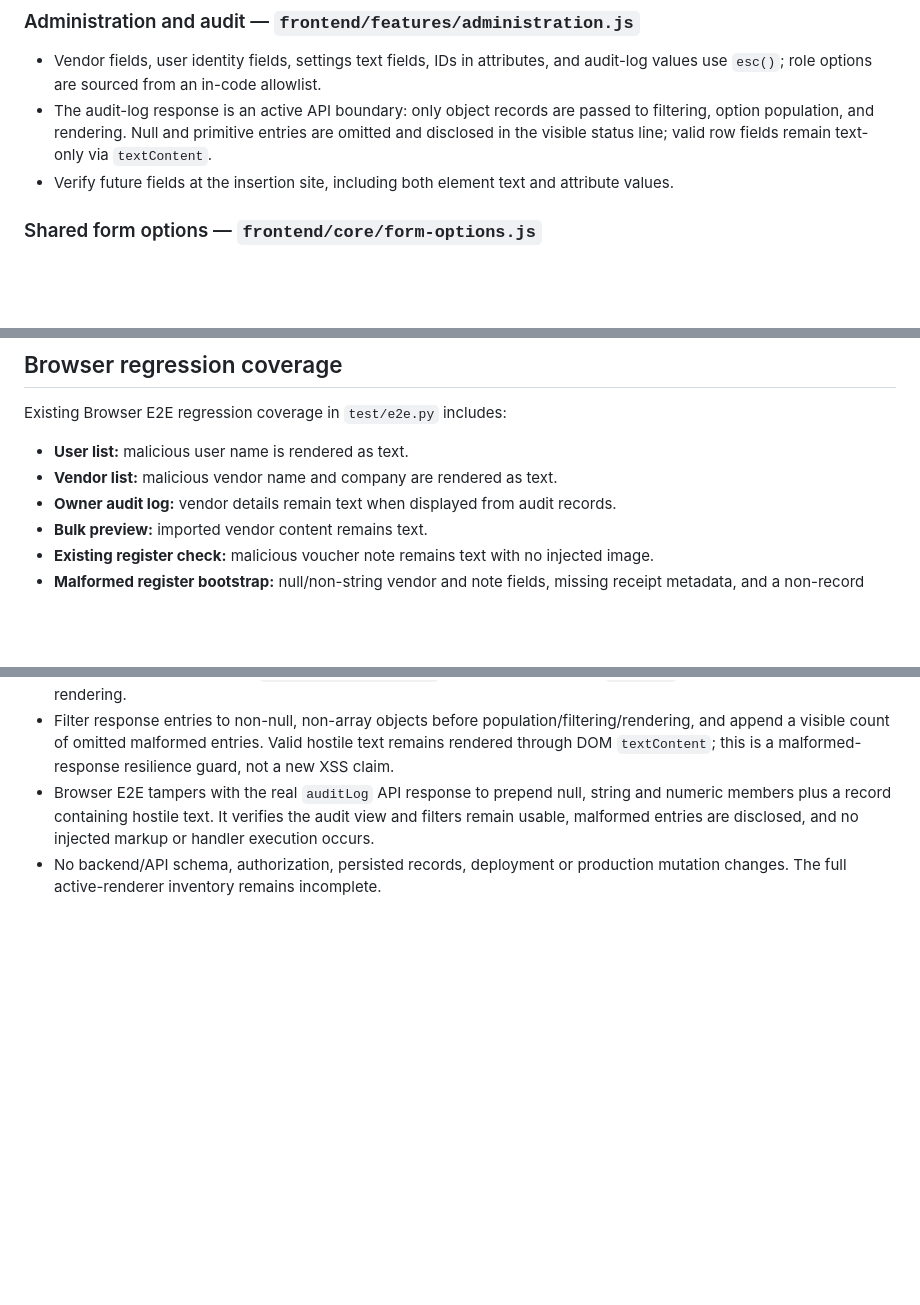
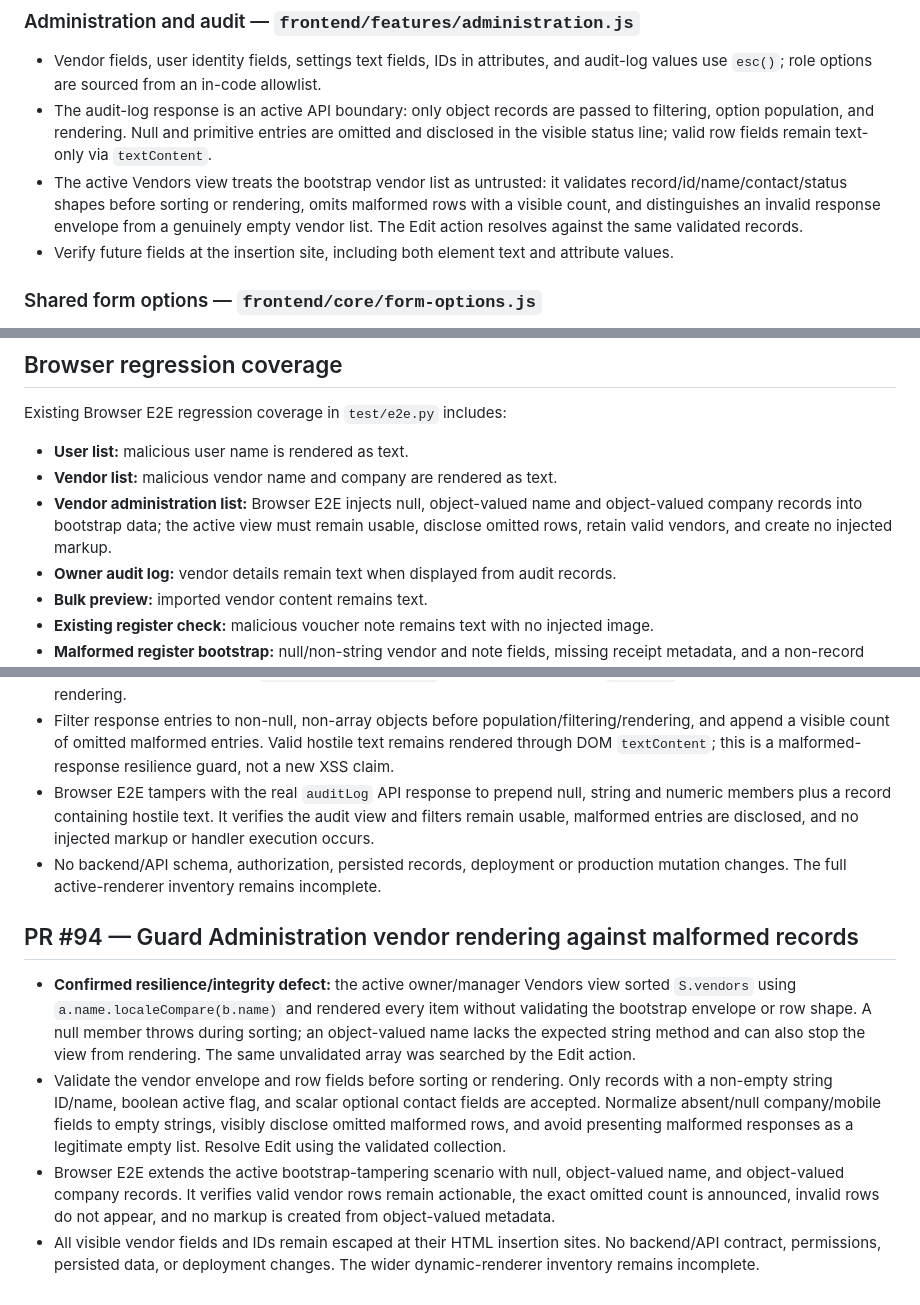
Before and after one commit to tchouhanjsm/cash-voucher, a Markdown page: docs/SECURITY-RENDERING-AUDIT.md, 3 parts joined by grey strips. Rendered like a GitHub page; blank space fills up the shorter version.

Commit message:
Record Administration vendor-list resilience finding

```diff
--- a/docs/SECURITY-RENDERING-AUDIT.md
+++ b/docs/SECURITY-RENDERING-AUDIT.md
@@ -27,6 +27,7 @@ The active application uses HTML template strings for several views. The review
 
 - Vendor fields, user identity fields, settings text fields, IDs in attributes, and audit-log values use `esc()`; role options are sourced from an in-code allowlist.
 - The audit-log response is an active API boundary: only object records are passed to filtering, option population, and rendering. Null and primitive entries are omitted and disclosed in the visible status line; valid row fields remain text-only via `textContent`.
+- The active Vendors view treats the bootstrap vendor list as untrusted: it validates record/id/name/contact/status shapes before sorting or rendering, omits malformed rows with a visible count, and distinguishes an invalid response envelope from a genuinely empty vendor list. The Edit action resolves against the same validated records.
 - Verify future fields at the insertion site, including both element text and attribute values.
 
 ### Shared form options — `frontend/core/form-options.js`
@@ -92,6 +93,7 @@ Existing Browser E2E regression coverage in `test/e2e.py` includes:
 
 - **User list:** malicious user name is rendered as text.
 - **Vendor list:** malicious vendor name and company are rendered as text.
+- **Vendor administration list:** Browser E2E injects null, object-valued name and object-valued company records into bootstrap data; the active view must remain usable, disclose omitted rows, retain valid vendors, and create no injected markup.
 - **Owner audit log:** vendor details remain text when displayed from audit records.
 - **Bulk preview:** imported vendor content remains text.
 - **Existing register check:** malicious voucher note remains text with no injected image.
@@ -208,3 +210,11 @@ Before considering this batch ready for review, the CI quality gate and Browser
 - Filter response entries to non-null, non-array objects before population/filtering/rendering, and append a visible count of omitted malformed entries. Valid hostile text remains rendered through DOM `textContent`; this is a malformed-response resilience guard, not a new XSS claim.
 - Browser E2E tampers with the real `auditLog` API response to prepend null, string and numeric members plus a record containing hostile text. It verifies the audit view and filters remain usable, malformed entries are disclosed, and no injected markup or handler execution occurs.
 - No backend/API schema, authorization, persisted records, deployment or production mutation changes. The full active-renderer inventory remains incomplete.
+
+
+## PR #94 — Guard Administration vendor rendering against malformed records
+
+- **Confirmed resilience/integrity defect:** the active owner/manager Vendors view sorted `S.vendors` using `a.name.localeCompare(b.name)` and rendered every item without validating the bootstrap envelope or row shape. A null member throws during sorting; an object-valued name lacks the expected string method and can also stop the view from rendering. The same unvalidated array was searched by the Edit action.
+- Validate the vendor envelope and row fields before sorting or rendering. Only records with a non-empty string ID/name, boolean active flag, and scalar optional contact fields are accepted. Normalize absent/null company/mobile fields to empty strings, visibly disclose omitted malformed rows, and avoid presenting malformed responses as a legitimate empty list. Resolve Edit using the validated collection.
+- Browser E2E extends the active bootstrap-tampering scenario with null, object-valued name, and object-valued company records. It verifies valid vendor rows remain actionable, the exact omitted count is announced, invalid rows do not appear, and no markup is created from object-valued metadata.
+- All visible vendor fields and IDs remain escaped at their HTML insertion sites. No backend/API contract, permissions, persisted data, or deployment changes. The wider dynamic-renderer inventory remains incomplete.
```
